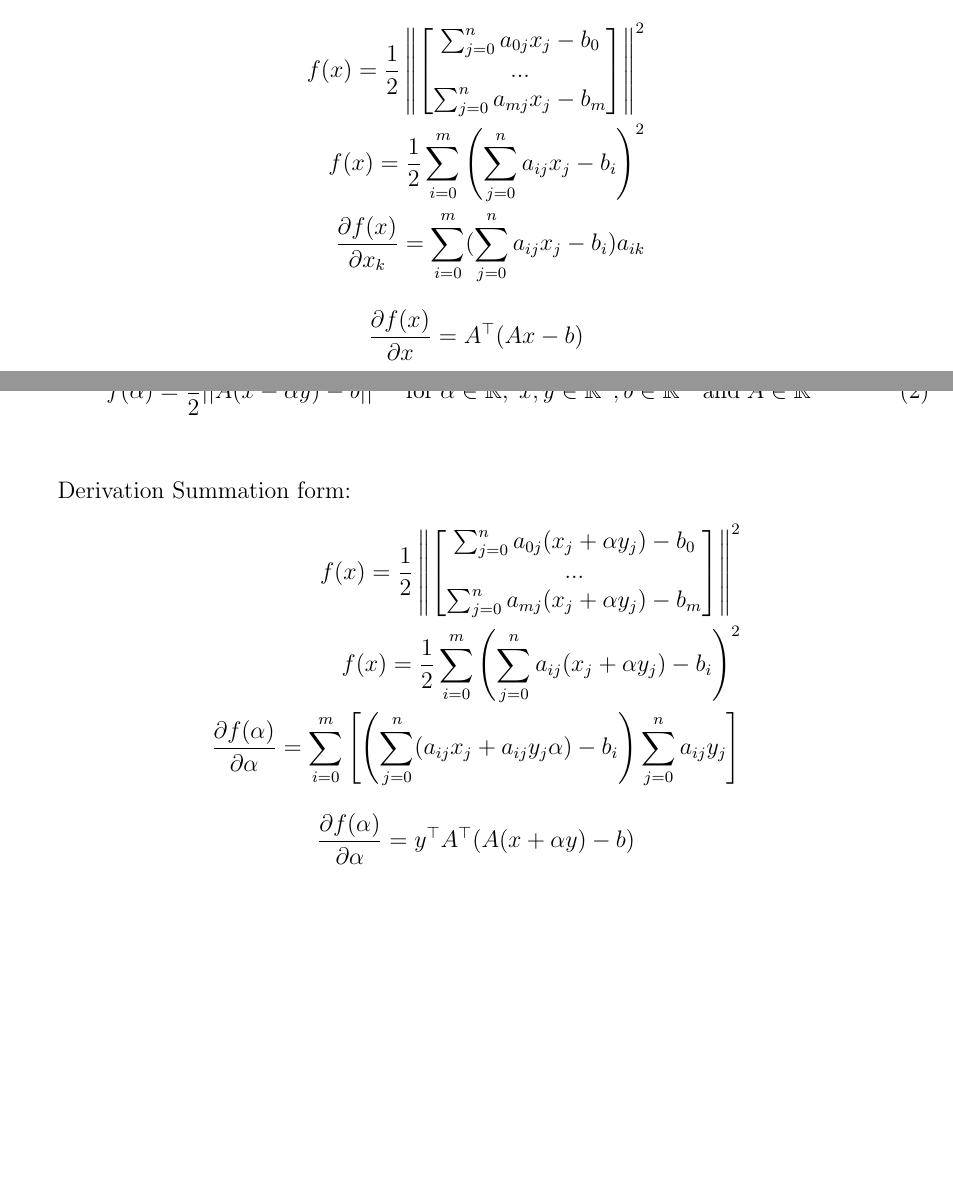
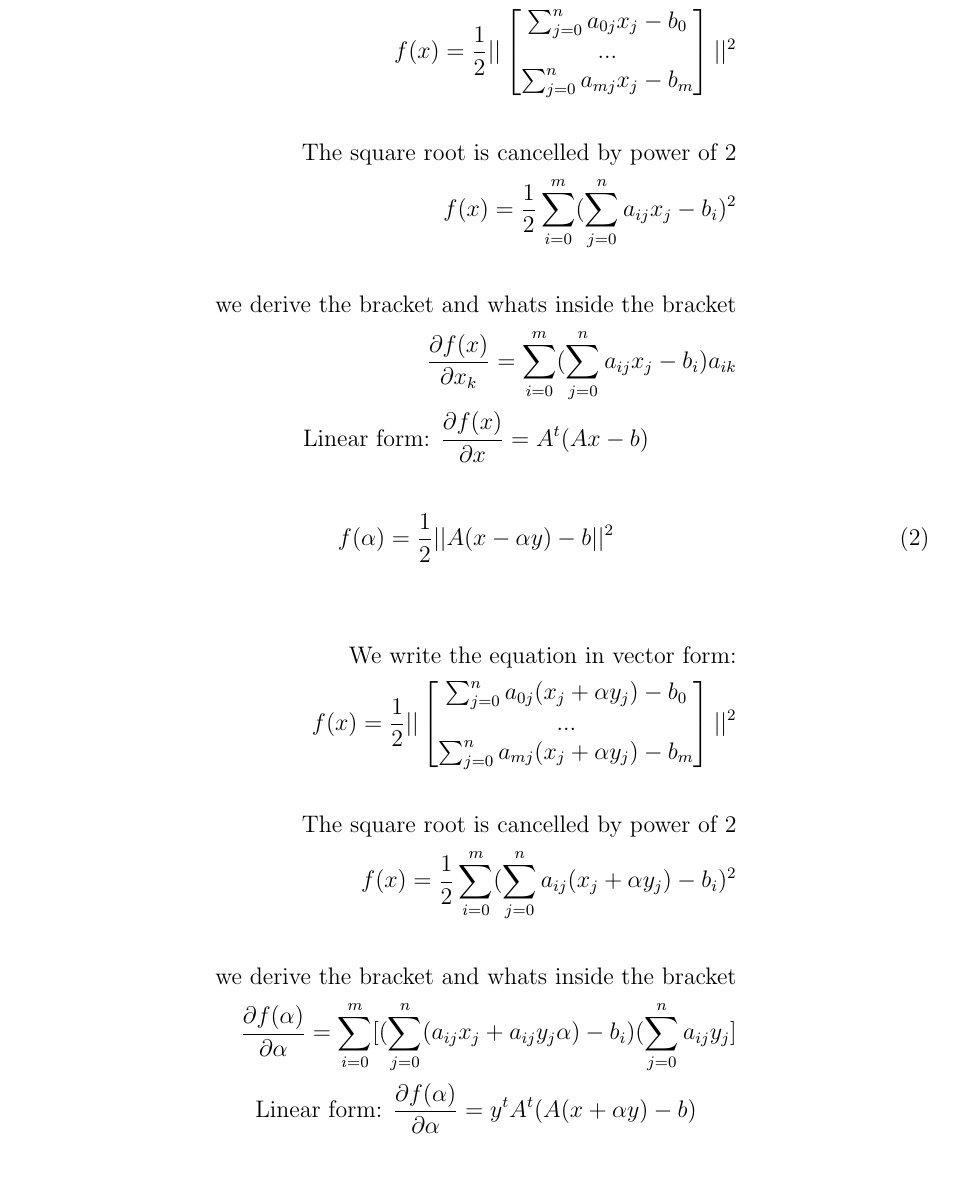
Before and after one commit to SvenCelin/OCS-Assignments-Python, a LaTeX problem sheet (Assignment1-group32.tex): two parts of pages 8 and 9 of 9 before the commit and part of page 8 of 9 after it, the two joined at a grey line, cut so that both start at the same text, the shorter picture padded with empty space. Compiled offline with pdfLaTeX.

Commit message:
Update Assignment1-group32.tex
4. zadatak update

```diff
--- a/Assignment1-group32.tex
+++ b/Assignment1-group32.tex
@@ -396,44 +396,50 @@ $$
 \end{equation}
 
 
-Derivation Summation form:
 $$
 \begin{aligned}
-f(x) = \dfrac{1}{2}\left\Vert
+\text{We write the equation in vector form:}\\
+f(x) = \dfrac{1}{2}||
   \begin{bmatrix}
  \sum_{j=0}^{n}a_{0j}x_j - b_0\\
 ...\\
   \sum_{j=0}^{n}a_{mj}x_j - b_m
    \end{bmatrix}
-\right\Vert^2\\
-f(x) = \dfrac{1}{2}\sum_{i=0}^{m}\left(\sum_{j=0}^{n}a_{ij}x_j - b_i\right)^2\\
-\frac {\partial f(x)}{\partial x_k} = \sum_{i=0}^{m}(\sum_{j=0}^{n}a_{ij}x_j - b_i)a_{ik}
+||^2\\\\
+\text{The square root is cancelled by power of 2}\\
+f(x) = \dfrac{1}{2}\sum_{i=0}^{m}(\sum_{j=0}^{n}a_{ij}x_j - b_i)^2\\\\
+\text{we derive the bracket and whats inside the bracket}\\
+\frac {\partial f(x)}{\partial x_k} = \sum_{i=0}^{m}(\sum_{j=0}^{n}a_{ij}x_j - b_i)a_{ik}\\
 \end{aligned}
 $$
 $$
-	\frac {\partial f(x)}{\partial x}  = A^\top(Ax - b)
+\text{Linear form: }\\
+	\frac {\partial f(x)}{\partial x}  = A^t(Ax - b)
 $$\\
-\pagebreak
 \begin{equation}
-	f(\alpha) = \dfrac{1}{2}||A(x - \alpha y) - b||^2 \quad\text{for}\; \alpha\in \mathbb{R},\; x,y\in\mathbb{R}^n ,b\in \mathbb{R}^m \;\text{and}\; A\in\mathbb{R}^{m*n}
-\end{equation}\\
-
-Derivation Summation form:
+	f(\alpha) = \dfrac{1}{2}||A(x - \alpha y) - b||^2
+\end{equation}
+\\
+\\
 $$
 \begin{aligned}
-f(x) = \dfrac{1}{2}\left\Vert
+\text{We write the equation in vector form:}\\
+f(x) = \dfrac{1}{2}||
   \begin{bmatrix}
  \sum_{j=0}^{n}a_{0j}(x_j + \alpha y_j) - b_0\\
 ...\\
   \sum_{j=0}^{n}a_{mj}(x_j + \alpha y_j) - b_m
    \end{bmatrix}
-\right\Vert^2\\
-f(x) = \dfrac{1}{2}\sum_{i=0}^{m}\left(\sum_{j=0}^{n}a_{ij}(x_j + \alpha y_j) - b_i\right)^2\\
-\frac {\partial f(\alpha)}{\partial \alpha} = \sum_{i=0}^{m}\left[ \left( \sum_{j=0}^{n}(a_{ij}x_j +a_{ij}y_j\alpha) - b_i\right)\sum_{j=0}^{n}a_{ij}y_j\right]
+||^2\\\\
+\text{The square root is cancelled by power of 2}\\
+f(x) = \dfrac{1}{2}\sum_{i=0}^{m}(\sum_{j=0}^{n}a_{ij}(x_j + \alpha y_j) - b_i)^2\\\\
+\text{we derive the bracket and whats inside the bracket}\\
+\frac {\partial f(\alpha)}{\partial \alpha} = \sum_{i=0}^{m}[ ( \sum_{j=0}^{n}(a_{ij}x_j +a_{ij}y_j\alpha) - b_i)(\sum_{j=0}^{n}a_{ij}y_j]\\
 \end{aligned}
 $$
 $$
-	\frac {\partial f(\alpha)}{\partial \alpha} = y^\top A^\top(A(x +\alpha y) - b)
+\text{Linear form: }\\
+	\frac {\partial f(\alpha)}{\partial \alpha} = y^tA^t(A(x +\alpha y) - b)
 $$\\
 
 %%$$
```
